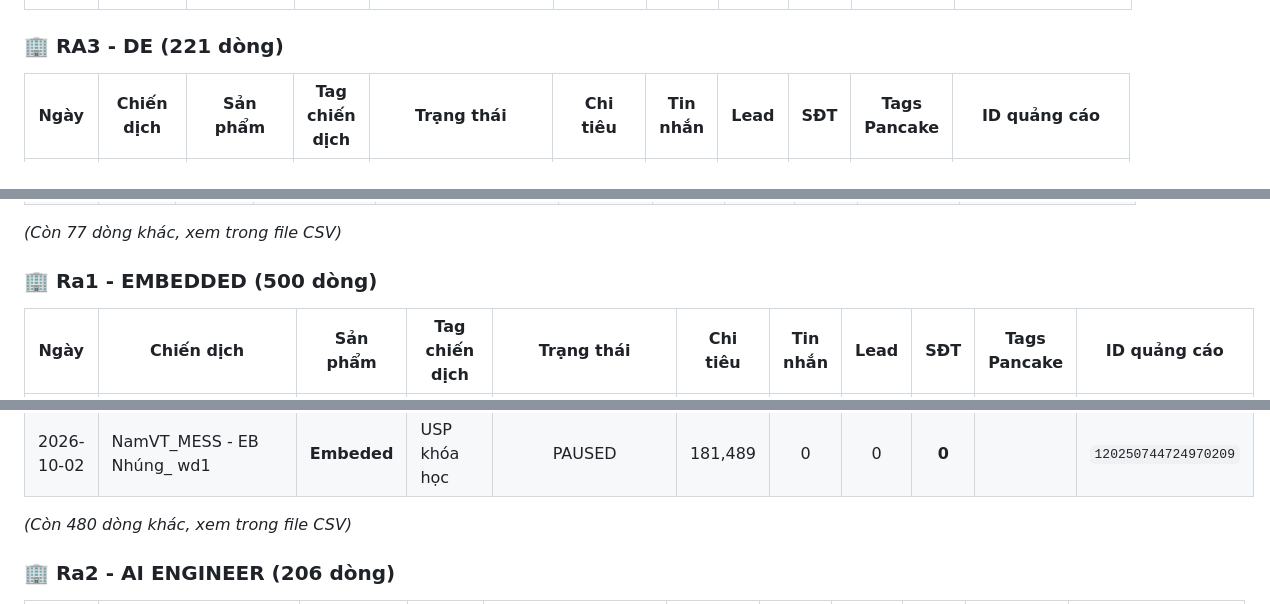
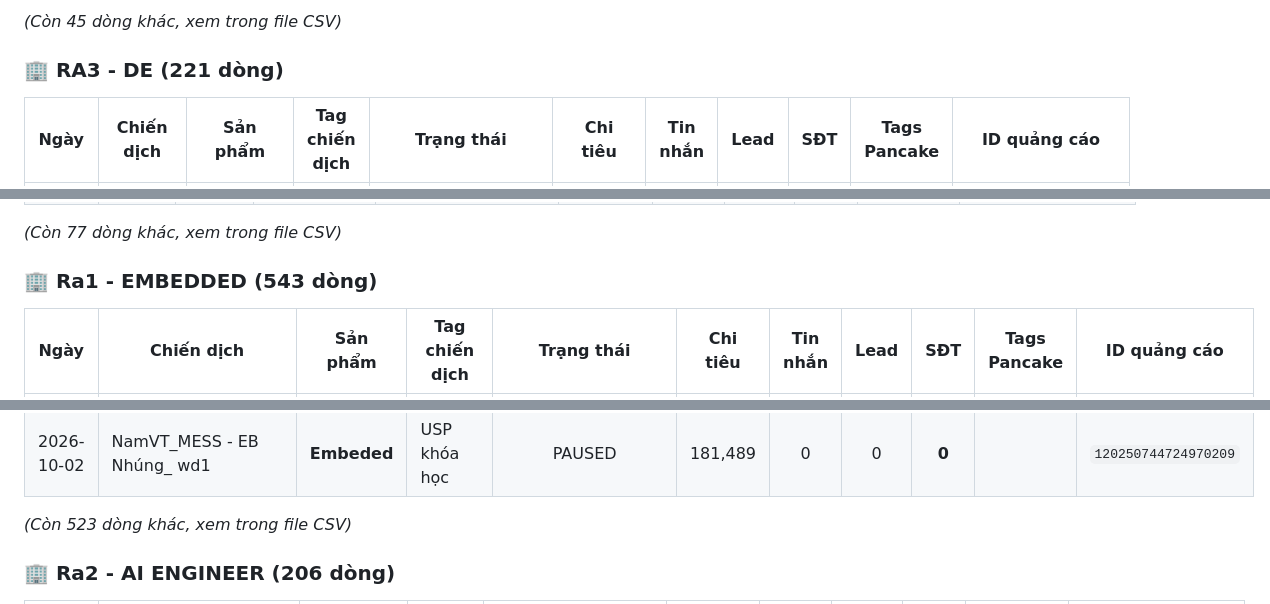
Before and after one commit to hanq-marketing/daily-report, a Markdown page: Bao_Cao_FB/Bao_Cao_Tong_Hop_Cac_Tai_Khoan_10_2026.md, 3 parts joined by grey strips. GitHub-like rendering.

```diff
--- a/Bao_Cao_FB/Bao_Cao_Tong_Hop_Cac_Tai_Khoan_10_2026.md
+++ b/Bao_Cao_FB/Bao_Cao_Tong_Hop_Cac_Tai_Khoan_10_2026.md
@@ -125,3 +152,5 @@
+*(Còn 45 dòng khác, xem trong file CSV)*
+
 
 ### 🏢 RA3 - DE (221 dòng)
 
@@ -207,7 +236,7 @@
 *(Còn 77 dòng khác, xem trong file CSV)*
 
 
-### 🏢 Ra1 - EMBEDDED (500 dòng)
+### 🏢 Ra1 - EMBEDDED (543 dòng)
 
 | Ngày | Chiến dịch | Sản phẩm | Tag chiến dịch | Trạng thái | Chi tiêu | Tin nhắn | Lead | **SĐT** | Tags Pancake | ID quảng cáo |
 |:---:|---|:---:|---|:---:|:---:|:---:|:---:|:---:|---|:---:|
@@ -232,7 +261,7 @@
 | 2026-10-02 | NamVT_Nhúng_IDx | **Embeded** | Lộ trình khóa học, USP khóa học | CAMPAIGN_PAUSED | 136,586 | 0 | 0 | **0** |  | `120249379752540209` |
 | 2026-10-02 | NamVT_MESS - EB Nhúng_ wd1 | **Embeded** | USP khóa học | PAUSED | 181,489 | 0 | 0 | **0** |  | `120250744724970209` |
 
-*(Còn 480 dòng khác, xem trong file CSV)*
+*(Còn 523 dòng khác, xem trong file CSV)*
 
 
 ### 🏢 Ra2 - AI ENGINEER (206 dòng)
```
Also changed, not shown: other parts of Bao_Cao_FB/Bao_Cao_Tong_Hop_Cac_Tai_Khoan_10_2026.md (+56 -29 lines).
